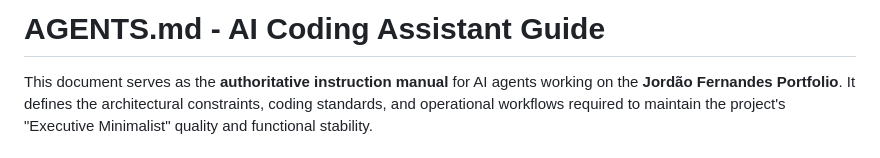
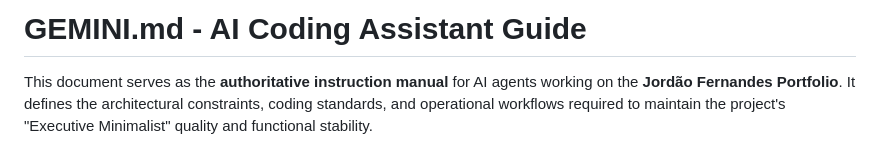
Before and after one commit to JF-Andrade/JF-Andrade.github.io, a Markdown page: GEMINI.md, the part around the change. Rendered like a GitHub page.

Commit message:
docs: migrate AGENTS.md to GEMINI.md and update AI guidelines

```diff
--- a/AGENTS.md
+++ b/GEMINI.md
@@ -1,4 +1,4 @@
-# AGENTS.md - AI Coding Assistant Guide
+# GEMINI.md - AI Coding Assistant Guide
 
 This document serves as the **authoritative instruction manual** for AI agents working on the **Jordão Fernandes Portfolio**. It defines the architectural constraints, coding standards, and operational workflows required to maintain the project's "Executive Minimalist" quality and functional stability.
 
```
